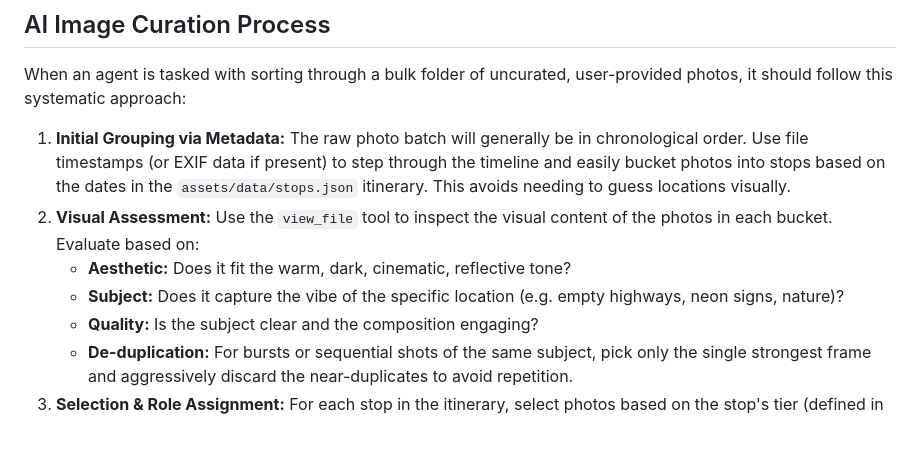
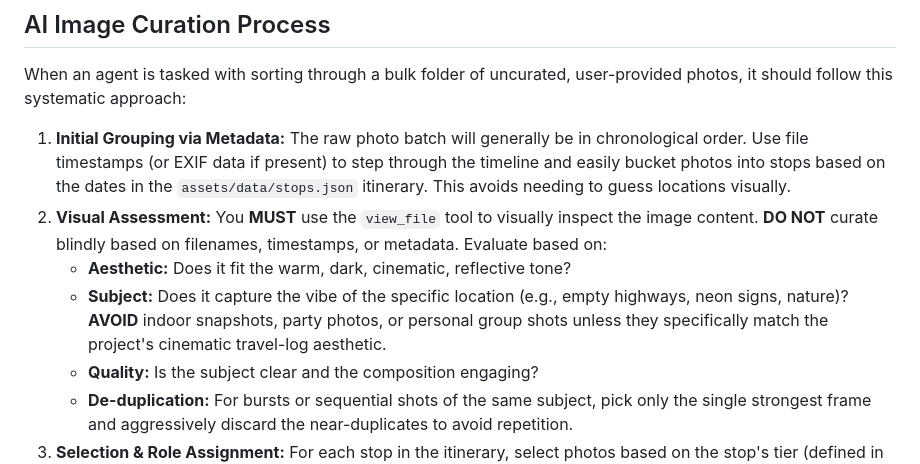
Before and after one commit to tomo-otsuka/shelter-in-motion, a Markdown page: AGENTS.md, the part around the change. GitHub-like rendering; blank space fills up the shorter version.

Commit message:
docs: Update curation rules to forbid blind metadata selection

```diff
--- a/AGENTS.md
+++ b/AGENTS.md
@@ -60,9 +60,9 @@ Guidance for AI agents working on this repository.
 When an agent is tasked with sorting through a bulk folder of uncurated, user-provided photos, it should follow this systematic approach:
 
 1. **Initial Grouping via Metadata:** The raw photo batch will generally be in chronological order. Use file timestamps (or EXIF data if present) to step through the timeline and easily bucket photos into stops based on the dates in the `assets/data/stops.json` itinerary. This avoids needing to guess locations visually.
-2. **Visual Assessment:** Use the `view_file` tool to inspect the visual content of the photos in each bucket. Evaluate based on:
+2. **Visual Assessment:** You **MUST** use the `view_file` tool to visually inspect the image content. **DO NOT** curate blindly based on filenames, timestamps, or metadata. Evaluate based on:
    - **Aesthetic:** Does it fit the warm, dark, cinematic, reflective tone?
-   - **Subject:** Does it capture the vibe of the specific location (e.g. empty highways, neon signs, nature)?
+   - **Subject:** Does it capture the vibe of the specific location (e.g., empty highways, neon signs, nature)? **AVOID** indoor snapshots, party photos, or personal group shots unless they specifically match the project's cinematic travel-log aesthetic.
    - **Quality:** Is the subject clear and the composition engaging?
    - **De-duplication:** For bursts or sequential shots of the same subject, pick only the single strongest frame and aggressively discard the near-duplicates to avoid repetition.
 3. **Selection & Role Assignment:** For each stop in the itinerary, select photos based on the stop's tier (defined in `stops.json`):
```
